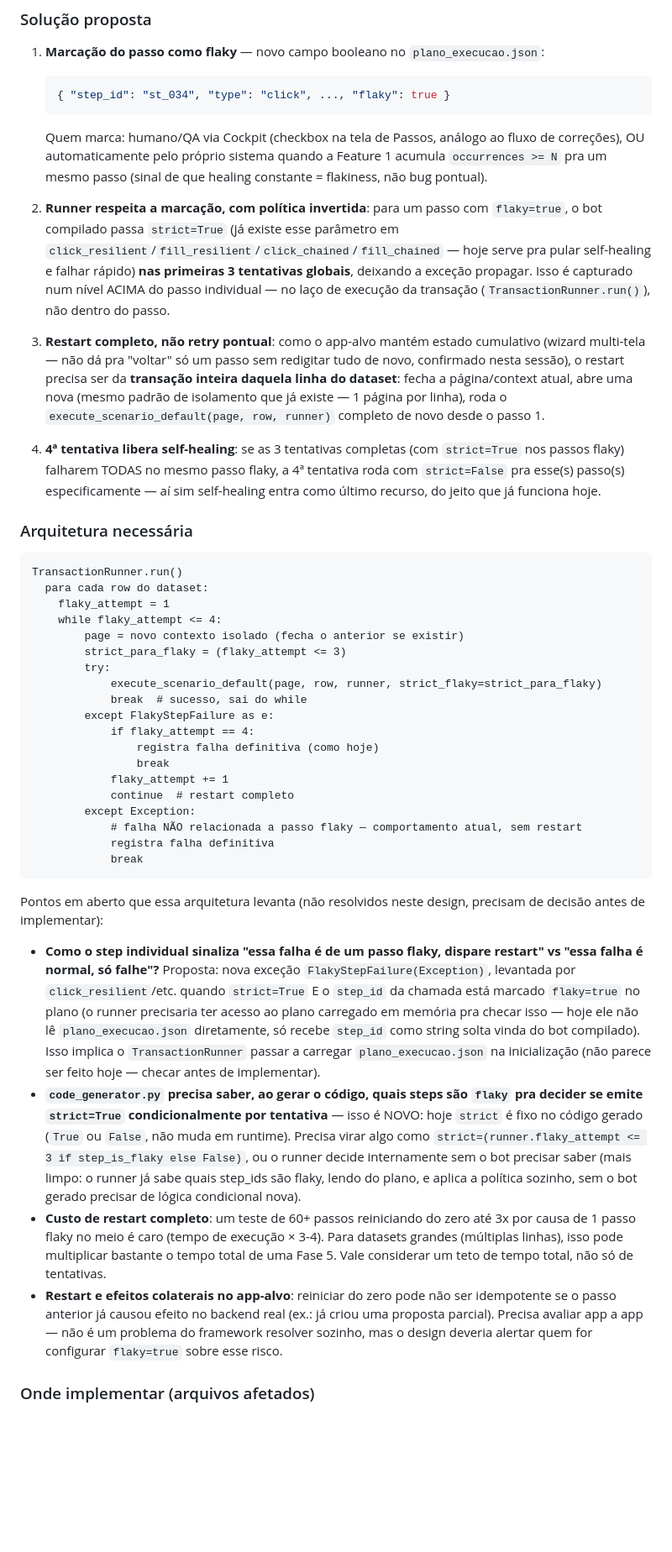
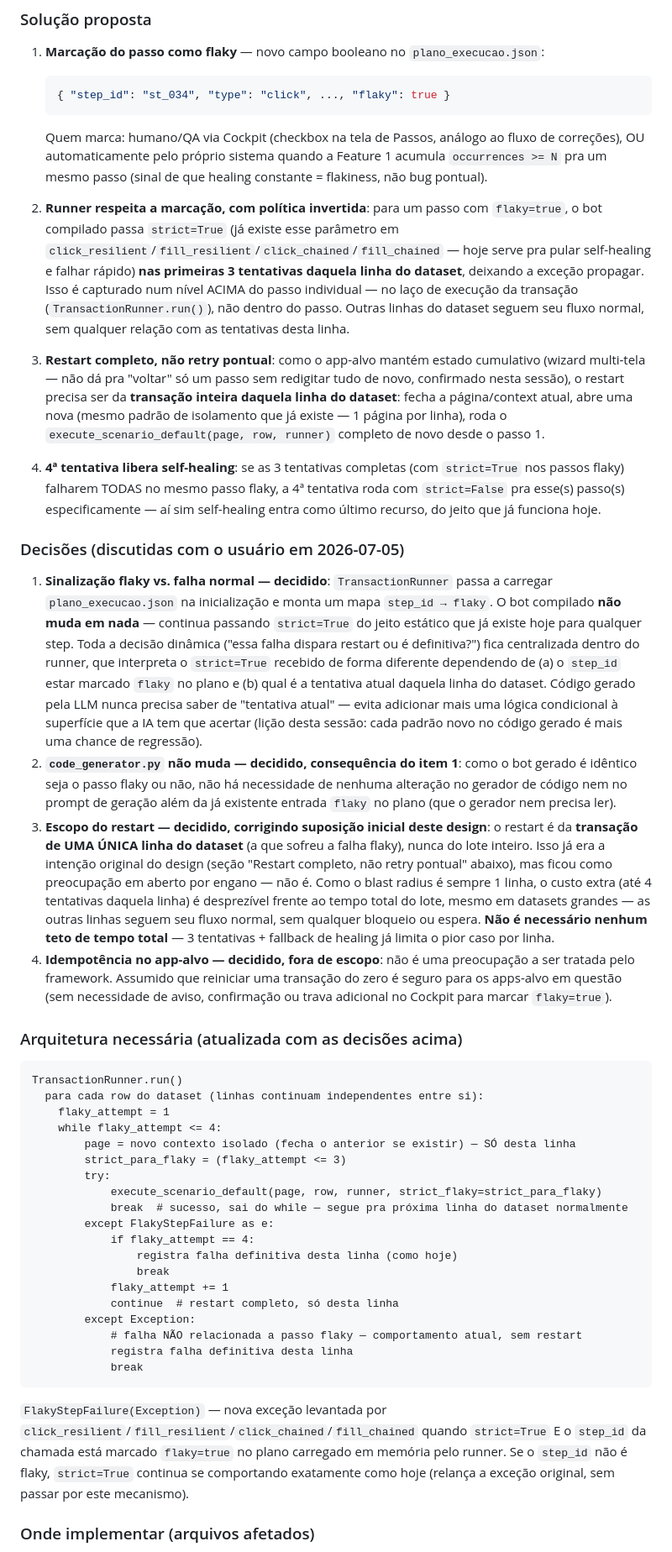
Before and after one commit to dseto/aegis_rpa_suite, a Markdown page: .specs/plans/self-healing-tracking-e-flaky-retry.design.md, the part around one of its changes. Shown at 84% size. Drawn GitHub-style; blank space fills up the shorter version.

Commit message:
docs(plans): resolve pontos em aberto do design de flaky-retry
- Restart escopado só à linha do dataset que falhou, nunca ao lote inteiro
  (já era a intenção original, estava mal marcado como ponto aberto).
- Sinalização flaky vs falha normal centralizada no runner (carrega
  plano_execucao.json, decide via nova exceção FlakyStepFailure) — bot
  compilado não ganha lógica condicional nova.
- code_generator.py não precisa de nenhuma mudança, consequência da decisão
  acima.
- Idempotência no app-alvo removida como preocupação — fora de escopo por
  decisão do usuário.

Co-Authored-By: Claude Sonnet 5 <noreply@anthropic.com>

````diff
--- a/.specs/plans/self-healing-tracking-e-flaky-retry.design.md
+++ b/.specs/plans/self-healing-tracking-e-flaky-retry.design.md
@@ -78,42 +78,44 @@ Hoje, todo passo tem a MESMA política de resiliência: tentativas normais → s
    ```
    Quem marca: humano/QA via Cockpit (checkbox na tela de Passos, análogo ao fluxo de correções), OU automaticamente pelo próprio sistema quando a Feature 1 acumula `occurrences >= N` pra um mesmo passo (sinal de que healing constante = flakiness, não bug pontual).
 
-2. **Runner respeita a marcação, com política invertida**: para um passo com `flaky=true`, o bot compilado passa `strict=True` (já existe esse parâmetro em `click_resilient`/`fill_resilient`/`click_chained`/`fill_chained` — hoje serve pra pular self-healing e falhar rápido) **nas primeiras 3 tentativas globais**, deixando a exceção propagar. Isso é capturado num nível ACIMA do passo individual — no laço de execução da transação (`TransactionRunner.run()`), não dentro do passo.
+2. **Runner respeita a marcação, com política invertida**: para um passo com `flaky=true`, o bot compilado passa `strict=True` (já existe esse parâmetro em `click_resilient`/`fill_resilient`/`click_chained`/`fill_chained` — hoje serve pra pular self-healing e falhar rápido) **nas primeiras 3 tentativas daquela linha do dataset**, deixando a exceção propagar. Isso é capturado num nível ACIMA do passo individual — no laço de execução da transação (`TransactionRunner.run()`), não dentro do passo. Outras linhas do dataset seguem seu fluxo normal, sem qualquer relação com as tentativas desta linha.
 
 3. **Restart completo, não retry pontual**: como o app-alvo mantém estado cumulativo (wizard multi-tela — não dá pra "voltar" só um passo sem redigitar tudo de novo, confirmado nesta sessão), o restart precisa ser da **transação inteira daquela linha do dataset**: fecha a página/context atual, abre uma nova (mesmo padrão de isolamento que já existe — 1 página por linha), roda o `execute_scenario_default(page, row, runner)` completo de novo desde o passo 1.
 
 4. **4ª tentativa libera self-healing**: se as 3 tentativas completas (com `strict=True` nos passos flaky) falharem TODAS no mesmo passo flaky, a 4ª tentativa roda com `strict=False` pra esse(s) passo(s) especificamente — aí sim self-healing entra como último recurso, do jeito que já funciona hoje.
 
-### Arquitetura necessária
+### Decisões (discutidas com o usuário em 2026-07-05)
+
+1. **Sinalização flaky vs. falha normal — decidido**: `TransactionRunner` passa a carregar `plano_execucao.json` na inicialização e monta um mapa `step_id → flaky`. O bot compilado **não muda em nada** — continua passando `strict=True` do jeito estático que já existe hoje para qualquer step. Toda a decisão dinâmica ("essa falha dispara restart ou é definitiva?") fica centralizada dentro do runner, que interpreta o `strict=True` recebido de forma diferente dependendo de (a) o `step_id` estar marcado `flaky` no plano e (b) qual é a tentativa atual daquela linha do dataset. Código gerado pela LLM nunca precisa saber de "tentativa atual" — evita adicionar mais uma lógica condicional à superfície que a IA tem que acertar (lição desta sessão: cada padrão novo no código gerado é mais uma chance de regressão).
+2. **`code_generator.py` não muda — decidido, consequência do item 1**: como o bot gerado é idêntico seja o passo flaky ou não, não há necessidade de nenhuma alteração no gerador de código nem no prompt de geração além da já existente entrada `flaky` no plano (que o gerador nem precisa ler).
+3. **Escopo do restart — decidido, corrigindo suposição inicial deste design**: o restart é da **transação de UMA ÚNICA linha do dataset** (a que sofreu a falha flaky), nunca do lote inteiro. Isso já era a intenção original do design (seção "Restart completo, não retry pontual" abaixo), mas ficou como preocupação em aberto por engano — não é. Como o blast radius é sempre 1 linha, o custo extra (até 4 tentativas daquela linha) é desprezível frente ao tempo total do lote, mesmo em datasets grandes — as outras linhas seguem seu fluxo normal, sem qualquer bloqueio ou espera. **Não é necessário nenhum teto de tempo total** — 3 tentativas + fallback de healing já limita o pior caso por linha.
+4. **Idempotência no app-alvo — decidido, fora de escopo**: não é uma preocupação a ser tratada pelo framework. Assumido que reiniciar uma transação do zero é seguro para os apps-alvo em questão (sem necessidade de aviso, confirmação ou trava adicional no Cockpit para marcar `flaky=true`).
+
+### Arquitetura necessária (atualizada com as decisões acima)
 
 ```
 TransactionRunner.run()
-  para cada row do dataset:
+  para cada row do dataset (linhas continuam independentes entre si):
     flaky_attempt = 1
     while flaky_attempt <= 4:
-        page = novo contexto isolado (fecha o anterior se existir)
+        page = novo contexto isolado (fecha o anterior se existir) — SÓ desta linha
         strict_para_flaky = (flaky_attempt <= 3)
         try:
             execute_scenario_default(page, row, runner, strict_flaky=strict_para_flaky)
-            break  # sucesso, sai do while
+            break  # sucesso, sai do while — segue pra próxima linha do dataset normalmente
         except FlakyStepFailure as e:
             if flaky_attempt == 4:
-                registra falha definitiva (como hoje)
+                registra falha definitiva desta linha (como hoje)
                 break
             flaky_attempt += 1
-            continue  # restart completo
+            continue  # restart completo, só desta linha
         except Exception:
             # falha NÃO relacionada a passo flaky — comportamento atual, sem restart
-            registra falha definitiva
+            registra falha definitiva desta linha
             break
 ```
 
-Pontos em aberto que essa arquitetura levanta (não resolvidos neste design, precisam de decisão antes de implementar):
-
-- **Como o step individual sinaliza "essa falha é de um passo flaky, dispare restart" vs "essa falha é normal, só falhe"?** Proposta: nova exceção `FlakyStepFailure(Exception)`, levantada por `click_resilient`/etc. quando `strict=True` E o `step_id` da chamada está marcado `flaky=true` no plano (o runner precisaria ter acesso ao plano carregado em memória pra checar isso — hoje ele não lê `plano_execucao.json` diretamente, só recebe `step_id` como string solta vinda do bot compilado). Isso implica o `TransactionRunner` passar a carregar `plano_execucao.json` na inicialização (não parece ser feito hoje — checar antes de implementar).
-- **`code_generator.py` precisa saber, ao gerar o código, quais steps são `flaky` pra decider se emite `strict=True` condicionalmente por tentativa** — isso é NOVO: hoje `strict` é fixo no código gerado (`True` ou `False`, não muda em runtime). Precisa virar algo como `strict=(runner.flaky_attempt <= 3 if step_is_flaky else False)`, ou o runner decide internamente sem o bot precisar saber (mais limpo: o runner já sabe quais step_ids são flaky, lendo do plano, e aplica a política sozinho, sem o bot gerado precisar de lógica condicional nova).
-- **Custo de restart completo**: um teste de 60+ passos reiniciando do zero até 3x por causa de 1 passo flaky no meio é caro (tempo de execução × 3-4). Para datasets grandes (múltiplas linhas), isso pode multiplicar bastante o tempo total de uma Fase 5. Vale considerar um teto de tempo total, não só de tentativas.
-- **Restart e efeitos colaterais no app-alvo**: reiniciar do zero pode não ser idempotente se o passo anterior já causou efeito no backend real (ex.: já criou uma proposta parcial). Precisa avaliar app a app — não é um problema do framework resolver sozinho, mas o design deveria alertar quem for configurar `flaky=true` sobre esse risco.
+`FlakyStepFailure(Exception)` — nova exceção levantada por `click_resilient`/`fill_resilient`/`click_chained`/`fill_chained` quando `strict=True` E o `step_id` da chamada está marcado `flaky=true` no plano carregado em memória pelo runner. Se o `step_id` não é flaky, `strict=True` continua se comportando exatamente como hoje (relança a exceção original, sem passar por este mecanismo).
 
 ### Onde implementar (arquivos afetados)
 
````
Also changed, not shown: other parts of .specs/plans/self-healing-tracking-e-flaky-retry.design.md (+6 -6 lines).
